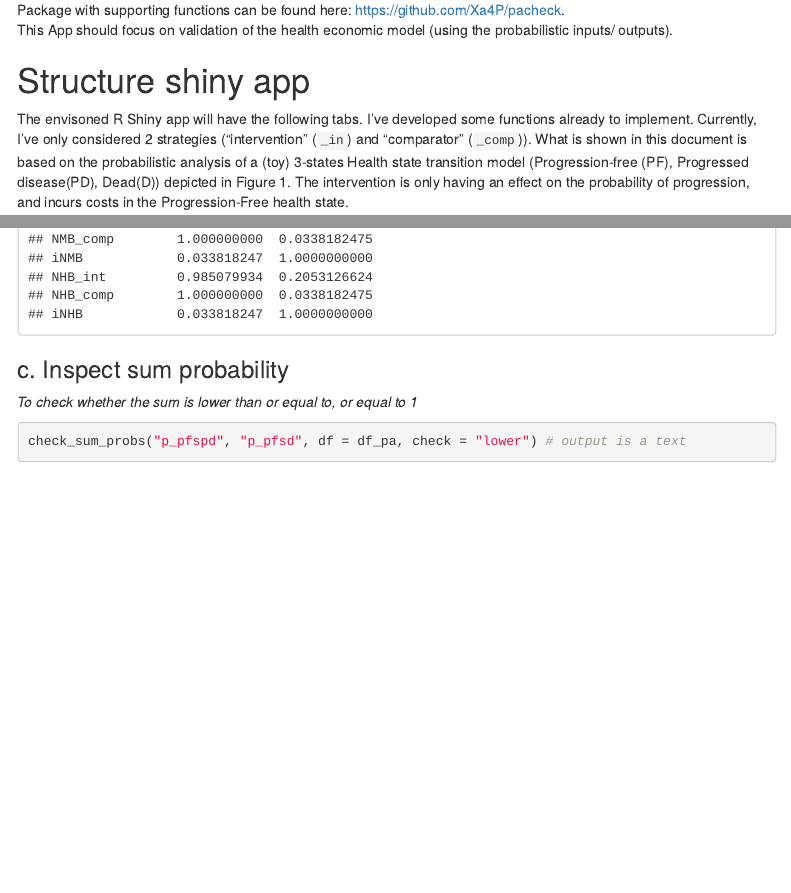
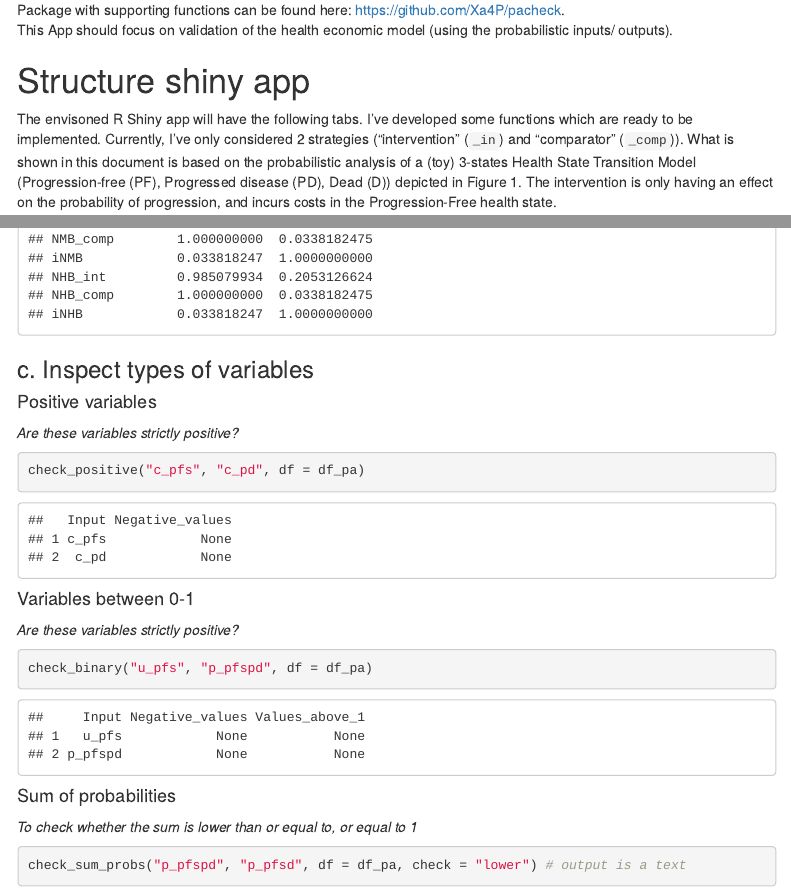
Before and after one commit to Xa4P/pacheck, an R Markdown document (vignettes/Example_workflow.Rmd): the page in a window 1100 px wide, from 320 px down, and a second part further down, joined at a grey line. Rendered offline with R 4.5, knitr and Pandoc, with nearby package versions; some code elsewhere in the file could not run offline; menus at the side of the page are left out; common packages that the code uses without loading them are loaded.

Commit message:
Added new fct to vignette workflow

````diff
--- a/vignettes/Example_workflow.Rmd
+++ b/vignettes/Example_workflow.Rmd
@@ -26,9 +26,9 @@ This App should focus on validation of the health economic model (using the prob
 
 # Structure shiny app
 The envisoned R Shiny app will have the following tabs.
-I've developed some functions already to implement.
+I've developed some functions which are ready to be implemented.
 Currently, I've only considered 2 strategies ("intervention" (`_in`) and "comparator" (`_comp`)).
-What is shown in this document is based on the probabilistic analysis of a (toy) 3-states Health state transition model (Progression-free (PF), Progressed disease(PD), Dead(D)) depicted in Figure 1. The intervention is only having an effect on the probability of progression, and incurs costs in the Progression-Free health state.
+What is shown in this document is based on the probabilistic analysis of a (toy) 3-states Health State Transition Model (Progression-free (PF), Progressed disease (PD), Dead (D)) depicted in Figure 1. The intervention is only having an effect on the probability of progression, and incurs costs in the Progression-Free health state.
 
 **Karel**: elke cijfer is een aparte tab van de app.
 
@@ -67,7 +67,21 @@ Question Karel:
 generate_cor(df_pa)
 ```
 
-### c. Inspect sum probability
+### c. Inspect types of variables
+
+#### Positive variables
+*Are these variables strictly positive?*
+```{r check_positive, echo = T}
+check_positive("c_pfs", "c_pd", df = df_pa)
+```
+
+#### Variables between 0-1
+*Are these variables strictly positive?*
+```{r check_positive, echo = T}
+check_binary("u_pfs", "p_pfspd", df = df_pa)
+```
+
+#### Sum of probabilities
 *To check whether the sum is lower than or equal to, or equal to 1*
 
 ```{r check_sum, echo = T}
````
Also changed, not shown: vignettes/Example_workflow.Rmd (7 more changed lines).
